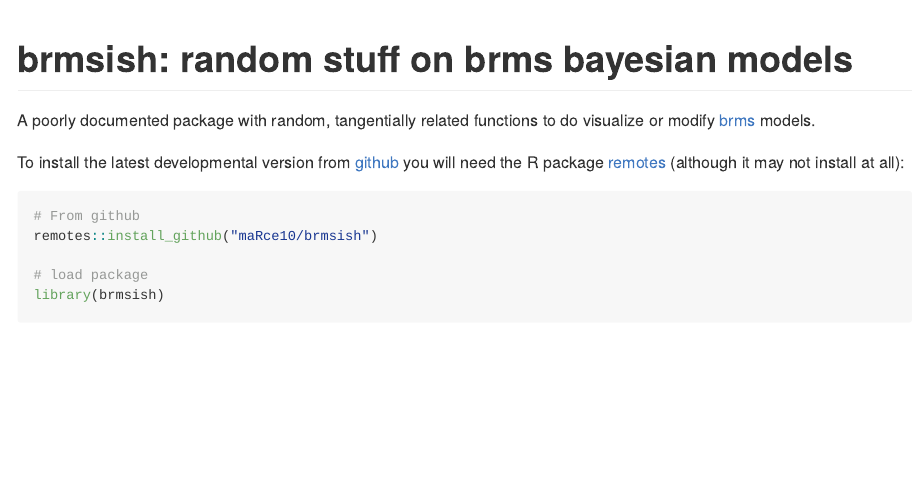
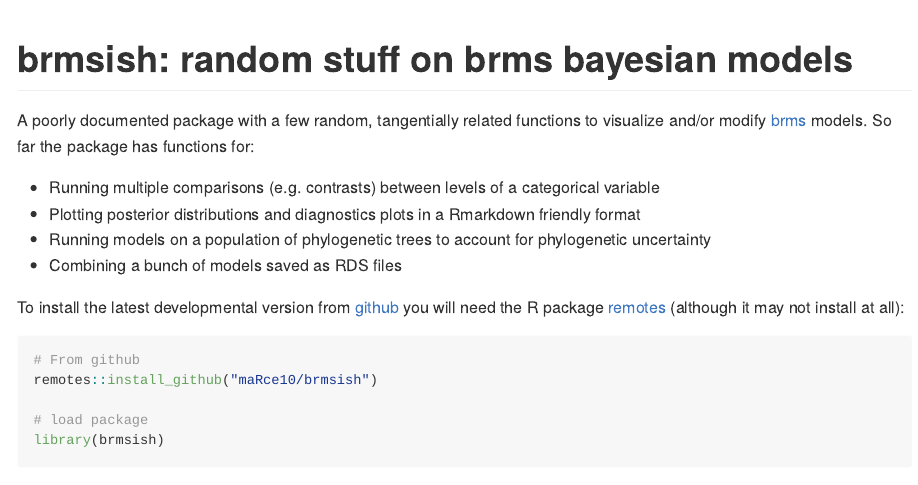
Before and after one commit to maRce10/brmsish, an R Markdown document (README.Rmd): the page in a window 1100 px wide, from its top. The pictures show the output file README.md that the author committed with the source, drawn offline in the style of GitHub; badge pictures from the web are left out.

Commit message:
update readme

````diff
--- a/README.Rmd
+++ b/README.Rmd
@@ -23,7 +23,12 @@ knitr::opts_chunk$set(
 ```
 
 
-A poorly documented package with a few random, tangentially related functions to visualize or modify [brms](https://paul-buerkner.github.io/brms/index.html) models.
+A poorly documented package with a few random, tangentially related functions to visualize and/or modify [brms](https://paul-buerkner.github.io/brms/index.html) models. So far the package has functions for:
+
+- Running multiple comparisons (e.g. contrasts) between levels of a categorical variable
+- Plotting posterior distributions and diagnostics plots in a Rmarkdown friendly format
+- Running models on a population of phylogenetic trees to account for phylogenetic uncertainty
+- Combining a bunch of models saved as RDS files
 
 <!-- Unlike other packages for setting up research compendiums, `brmsish` has very simple functionality. Hence, users can focus on the research project itself rather than on learning how to use a new R package. -->
 
````
Also changed, not shown: README.md.
